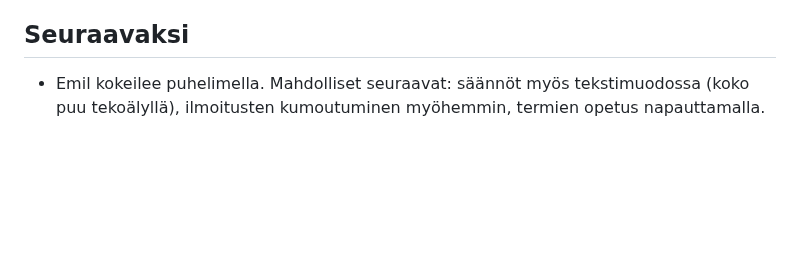
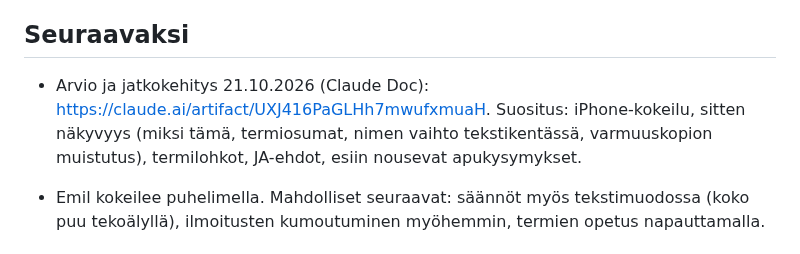
Before and after one commit to Kasibanaani/P-iv-kartta, a Markdown page: paatospuu/TILA.md, the part around the change. Rendered like a GitHub page; blank space fills up the shorter version.

Commit message:
Päätöspuu: arvio ja jatkokehitys TILAan
Co-Authored-By: Claude Opus 5.5 <noreply@anthropic.com>
Claude-Session: https://claude.ai/code/session_01ViBAnEPk2SyMcADQrsgpFN

```diff
--- a/paatospuu/TILA.md
+++ b/paatospuu/TILA.md
@@ -80,6 +80,8 @@ Kevyt päätöspuu-appi puhelimelle: sisältö tuodaan tekstinä, järjestys ope
 
 ## Seuraavaksi
 
+- Arvio ja jatkokehitys 21.10.2026 (Claude Doc): https://claude.ai/artifact/UXJ416PaGLHh7mwufxmuaH. Suositus: iPhone-kokeilu, sitten näkyvyys (miksi tämä, termiosumat, nimen vaihto tekstikentässä, varmuuskopion muistutus), termilohkot, JA-ehdot, esiin nousevat apukysymykset.
+
 - Emil kokeilee puhelimella. Mahdolliset seuraavat: säännöt myös tekstimuodossa (koko puu tekoälyllä), ilmoitusten kumoutuminen myöhemmin, termien opetus napauttamalla.
 
 ## Avoimet kysymykset
```
